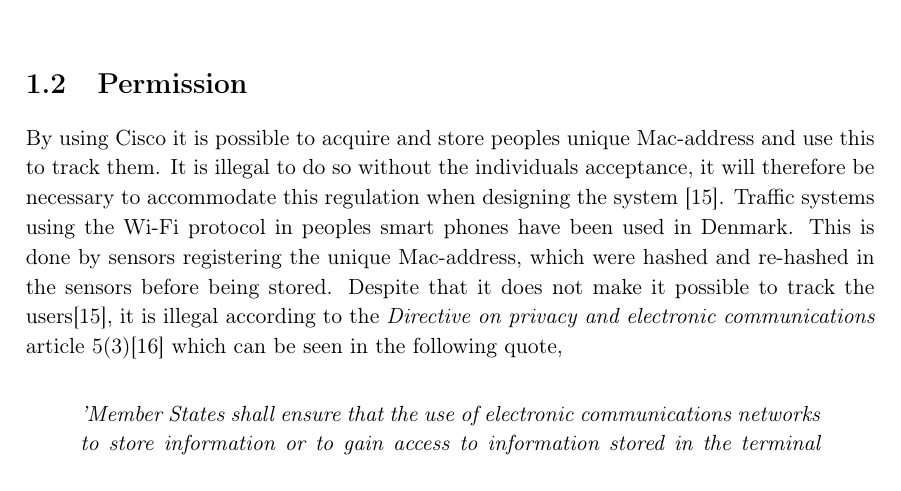
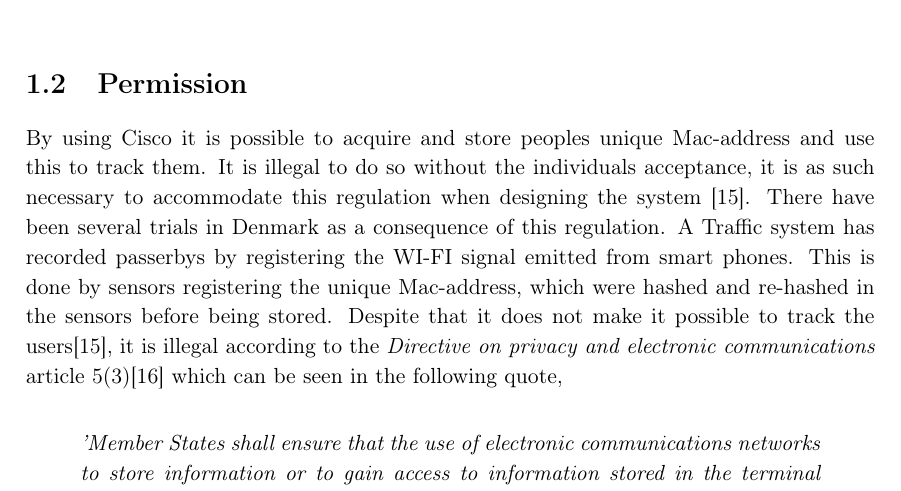
Before and after one commit to JacobNielsenn/sw608f16, a LaTeX thesis (rapport.tex, which reads 1sprint/premission.tex): part of page 13 of 32, cut so that both start at the same text. Compiled offline with pdfLaTeX.

```diff
--- a/1sprint/premission.tex
+++ b/1sprint/premission.tex
@@ -1,6 +1,6 @@
 \section{Permission} \label{sec:permission}
-By using Cisco it is possible to acquire and store peoples unique Mac-address and use this to track them. It is illegal to do so without the individuals acceptance, it will therefore be necessary to accommodate this regulation when designing the system \cite{TrafficIlligal}.
-Traffic systems using the Wi-Fi protocol in peoples smart phones have been used in Denmark. This is done by sensors registering the unique Mac-address, which were hashed and re-hashed in the sensors before being stored. Despite that it does not make it possible to track the users\cite{TrafficIlligal}, it is illegal according to the \textit{Directive on privacy and electronic communications} article 5(3)\cite{CookieDirective} which can be seen in the following quote,
+By using Cisco it is possible to acquire and store peoples unique Mac-address and use this to track them. It is illegal to do so without the individuals acceptance, it is as such necessary to accommodate this regulation when designing the system \cite{TrafficIlligal}.
+There have been several trials in Denmark as a consequence of this regulation. A Traffic system has recorded passerbys by registering the WI-FI signal emitted from smart phones. This is done by sensors registering the unique Mac-address, which were hashed and re-hashed in the sensors before being stored. Despite that it does not make it possible to track the users\cite{TrafficIlligal}, it is illegal according to the \textit{Directive on privacy and electronic communications} article 5(3)\cite{CookieDirective} which can be seen in the following quote,
 
 \begin{quote}
 \textit{'Member States shall ensure that the use of electronic communications networks to store information or to gain access to information stored in the terminal equipment of a subscriber or user is only allowed on condition that the subscriber or user concerned is provided with clear and comprehensive information...'}
```
Also changed, not shown: graphics/ciscoSmall.pdf (added), graphics/cisco_usage.pdf (added).
